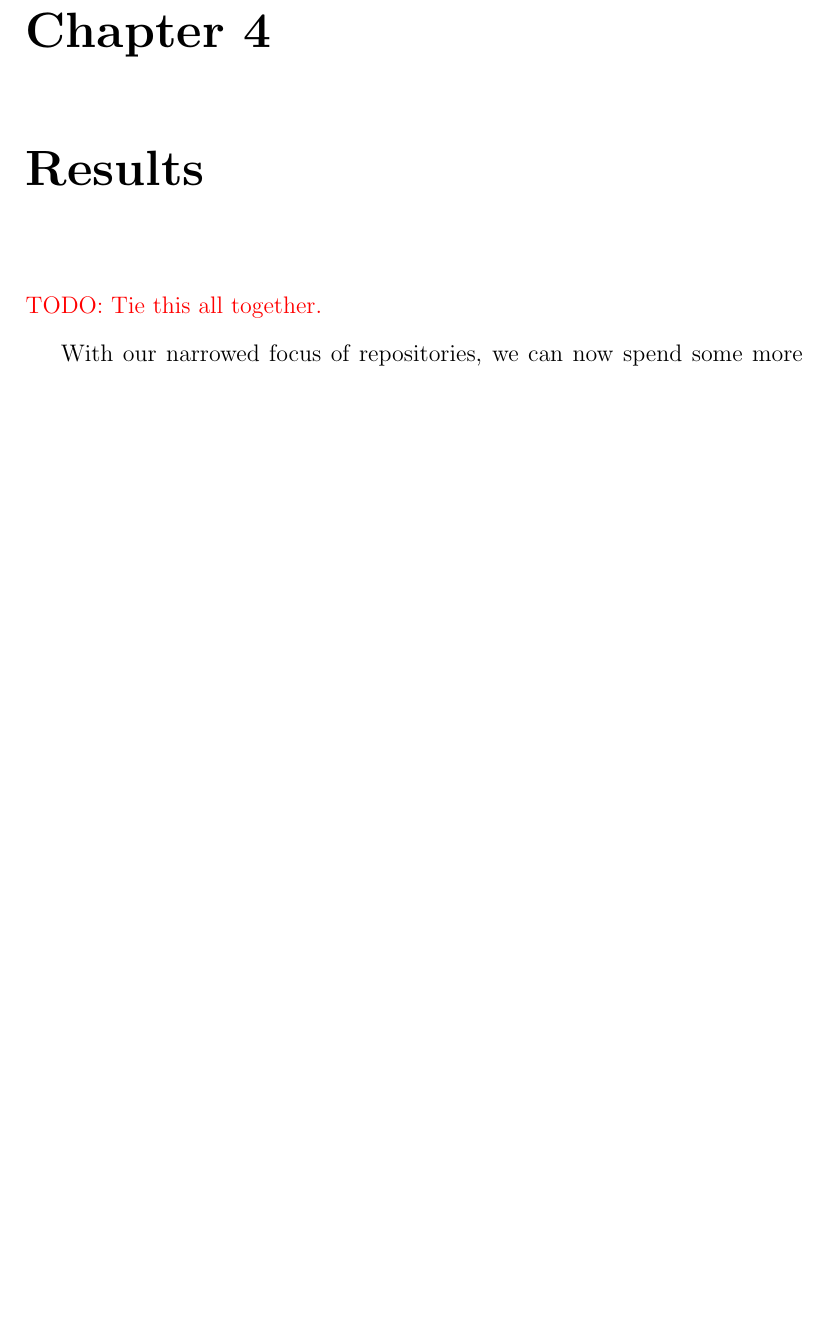
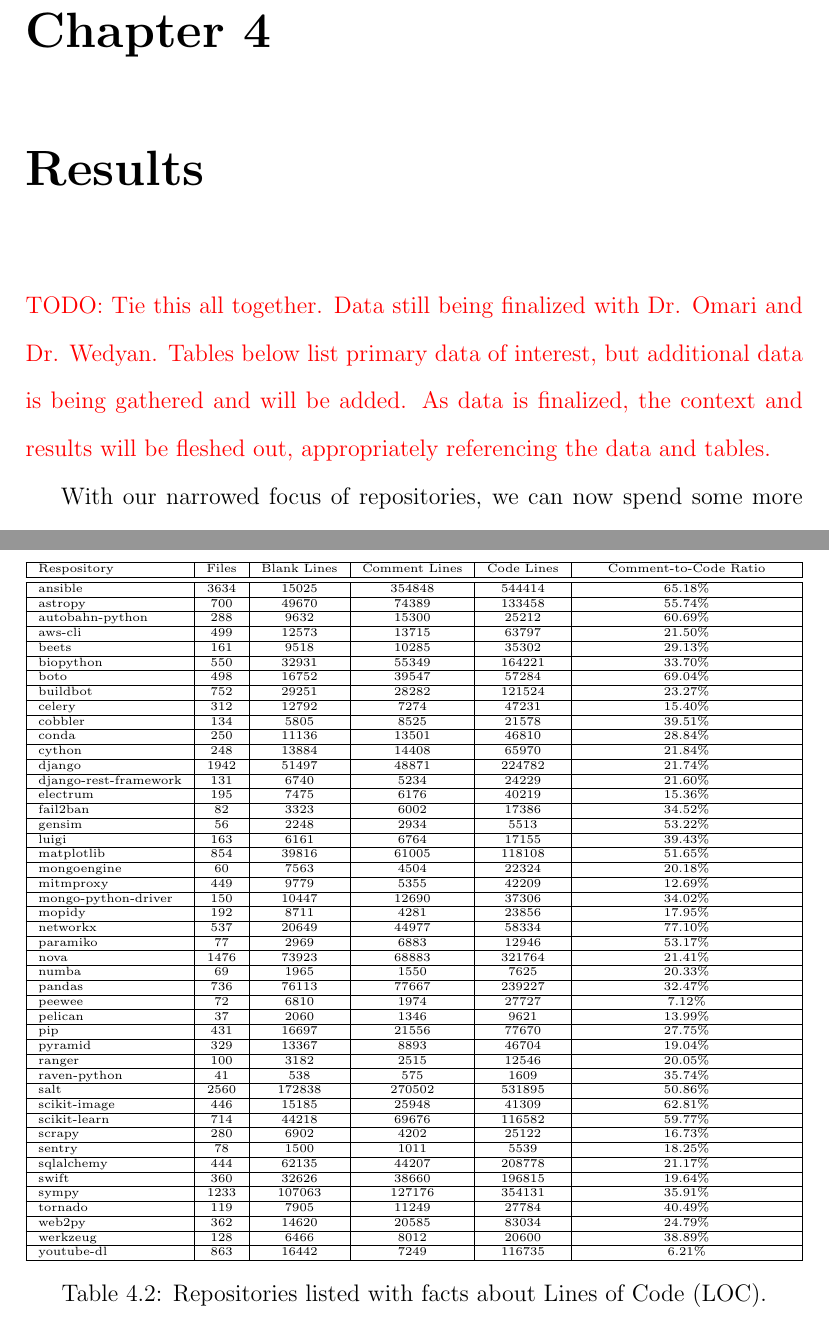
Before and after one commit to amajor/masters-thesis, a LaTeX thesis (masters_thesis.tex, which reads Chapters/4_Results/4_Results.tex): part of page 44 of 50 before the commit and two parts of pages 44 and 47 of 52 after it, the two joined at a grey line, cut so that both start at the same text, the shorter picture padded with empty space. Compiled offline with pdfLaTeX.

Commit message:
Add more tables
This is not all the data, but getting closer.

```diff
--- a/Chapters/4_Results/4_Results.tex
+++ b/Chapters/4_Results/4_Results.tex
@@ -2,7 +2,7 @@
 
 % Results, findings, discussion of results OR manuscripts.  It is best to also reiterate information in your literature review to help substantiate the findings of your research.
 
-\todo{TODO: Tie this all together.}
+\todo{TODO: Tie this all together. Data still being finalized with Dr. Omari and Dr. Wedyan. Tables below list primary data of interest, but additional data is being gathered and will be added. As data is finalized, the context and results will be fleshed out, appropriately referencing the data and tables.}
 
 With our narrowed focus of repositories, we can now spend some more efforts looking through the data that can be collected. Specifically, we gathered data on the Refactor Warnings provided by Pylint. In Table \ref{table:refactorWarningTotals} we have a listing of all repositories from our set with their total count of refactor warning messages, in addition to the most commonly appearing refactor warning message.
 
@@ -62,10 +62,74 @@ With our narrowed focus of repositories, we can now spend some more efforts look
     numba & 140 & too-few-public-methods & 54 (39\%) \\ \hline
     sentry & 71 & no-self-use & 32 (45\%) \\ \hline
     raven-python & 24 & too-few-public-methods & 7 (29\%) \\ \hline
-
   \end{tabularx}
   \caption{Total refactor messages per repository. Also provided with the refactor message that had the most warnings and its total count (and the percentage of that message from the total refactor warnings for that repository).}
   \label{table:refactorWarningTotals}
+\end{table}
+
+\begin{table}[ht]
+  \tiny
+  \centering
+  \begin{tabularx}{1.0\textwidth} {
+    | l % Respository
+    | c % Files
+    | c % Blank Lines
+    | c % Comment Lines
+    | c % Code Lines
+    | >{\centering\arraybackslash}X | % Comment-to-Code Ratio
+  }
+    \hline
+    Respository & Files & Blank Lines & Comment Lines & Code Lines & Comment-to-Code Ratio \\
+    \hline\hline
+    ansible & 3634 & 15025 & 354848 & 544414 & 65.18\% \\ \hline
+    astropy & 700 & 49670 & 74389 & 133458 & 55.74\% \\ \hline
+    autobahn-python & 288 & 9632 & 15300 & 25212 & 60.69\% \\ \hline
+    aws-cli & 499 & 12573 & 13715 & 63797 & 21.50\% \\ \hline
+    beets & 161 & 9518 & 10285 & 35302 & 29.13\% \\ \hline
+    biopython & 550 & 32931 & 55349 & 164221 & 33.70\% \\ \hline
+    boto & 498 & 16752 & 39547 & 57284 & 69.04\% \\ \hline
+    buildbot & 752 & 29251 & 28282 & 121524 & 23.27\% \\ \hline
+    celery & 312 & 12792 & 7274 & 47231 & 15.40\% \\ \hline
+    cobbler & 134 & 5805 & 8525 & 21578 & 39.51\% \\ \hline
+    conda & 250 & 11136 & 13501 & 46810 & 28.84\% \\ \hline
+    cython & 248 & 13884 & 14408 & 65970 & 21.84\% \\ \hline
+    django & 1942 & 51497 & 48871 & 224782 & 21.74\% \\ \hline
+    django-rest-framework & 131 & 6740 & 5234 & 24229 & 21.60\% \\ \hline
+    electrum & 195 & 7475 & 6176 & 40219 & 15.36\% \\ \hline
+    fail2ban & 82 & 3323 & 6002 & 17386 & 34.52\% \\ \hline
+    gensim & 56 & 2248 & 2934 & 5513 & 53.22\% \\ \hline
+    luigi & 163 & 6161 & 6764 & 17155 & 39.43\% \\ \hline
+    matplotlib & 854 & 39816 & 61005 & 118108 & 51.65\% \\ \hline
+    mongoengine & 60 & 7563 & 4504 & 22324 & 20.18\% \\ \hline
+    mitmproxy & 449 & 9779 & 5355 & 42209 & 12.69\% \\ \hline
+    mongo-python-driver & 150 & 10447 & 12690 & 37306 & 34.02\% \\ \hline
+    mopidy & 192 & 8711 & 4281 & 23856 & 17.95\% \\ \hline
+    networkx & 537 & 20649 & 44977 & 58334 & 77.10\% \\ \hline
+    paramiko & 77 & 2969 & 6883 & 12946 & 53.17\% \\ \hline
+    nova & 1476 & 73923 & 68883 & 321764 & 21.41\% \\ \hline
+    numba & 69 & 1965 & 1550 & 7625 & 20.33\% \\ \hline
+    pandas & 736 & 76113 & 77667 & 239227 & 32.47\% \\ \hline
+    peewee & 72 & 6810 & 1974 & 27727 & 7.12\% \\ \hline
+    pelican & 37 & 2060 & 1346 & 9621 & 13.99\% \\ \hline
+    pip & 431 & 16697 & 21556 & 77670 & 27.75\% \\ \hline
+    pyramid & 329 & 13367 & 8893 & 46704 & 19.04\% \\ \hline
+    ranger & 100 & 3182 & 2515 & 12546 & 20.05\% \\ \hline
+    raven-python & 41 & 538 & 575 & 1609 & 35.74\% \\ \hline
+    salt & 2560 & 172838 & 270502 & 531895 & 50.86\% \\ \hline
+    scikit-image & 446 & 15185 & 25948 & 41309 & 62.81\% \\ \hline
+    scikit-learn & 714 & 44218 & 69676 & 116582 & 59.77\% \\ \hline
+    scrapy & 280 & 6902 & 4202 & 25122 & 16.73\% \\ \hline
+    sentry & 78 & 1500 & 1011 & 5539 & 18.25\% \\ \hline
+    sqlalchemy & 444 & 62135 & 44207 & 208778 & 21.17\% \\ \hline
+    swift & 360 & 32626 & 38660 & 196815 & 19.64\% \\ \hline
+    sympy & 1233 & 107063 & 127176 & 354131 & 35.91\% \\ \hline
+    tornado & 119 & 7905 & 11249 & 27784 & 40.49\% \\ \hline
+    web2py & 362 & 14620 & 20585 & 83034 & 24.79\% \\ \hline
+    werkzeug & 128 & 6466 & 8012 & 20600 & 38.89\% \\ \hline
+    youtube-dl & 863 & 16442 & 7249 & 116735 & 6.21\% \\ \hline
+  \end{tabularx}
+  \caption{Repositories listed with facts about Lines of Code (LOC).}
+\label{table:repositoryLOC}
 \end{table}
 
 \begin{table}[ht]
```
